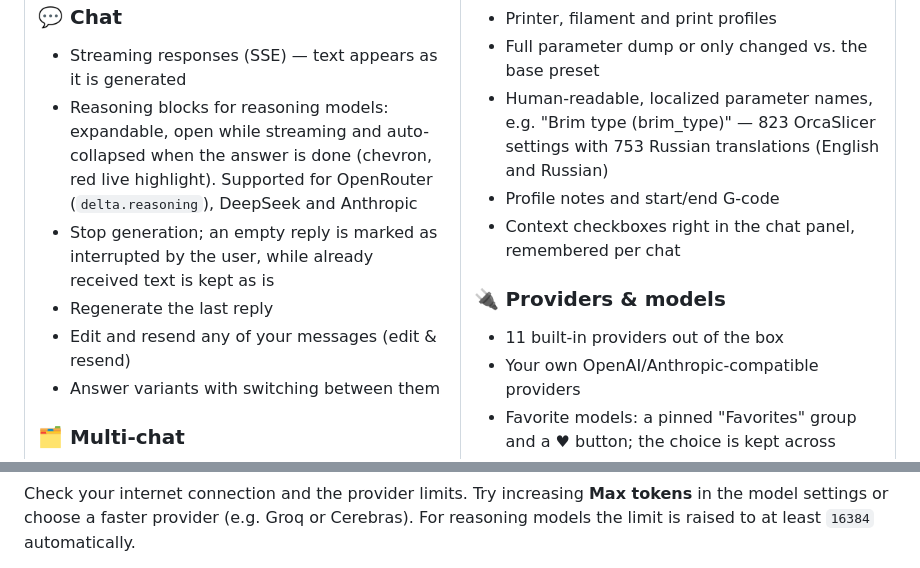
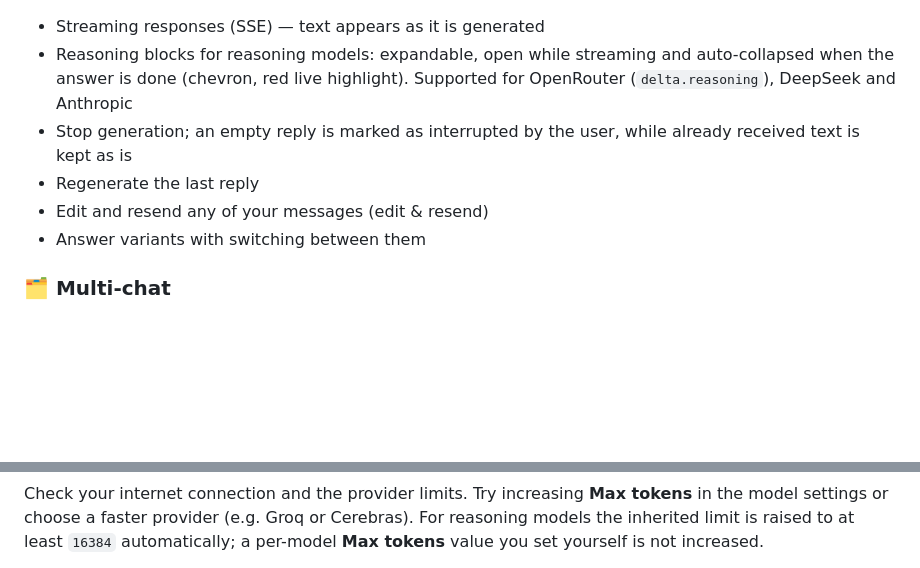
Before and after one commit to FlowHack/FlowSlice-AI, a Markdown page: README_ORCA_CLOUD.md, 2 parts joined by grey strips. GitHub-like rendering; folded sections open; blank space fills up the shorter version.

Commit message:
Документация: README OrcaCloud переведён на чистый Markdown без HTML

```diff
--- a/README_ORCA_CLOUD.md
+++ b/README_ORCA_CLOUD.md
@@ -35,5 +29,4 @@ What the assistant can do:
 
-### 💬 Chat
 - Streaming responses (SSE) — text appears as it is generated
 - Reasoning blocks for reasoning models: expandable, open while streaming and auto-collapsed when the answer is done (chevron, red live highlight). Supported for OpenRouter (`delta.reasoning`), DeepSeek and Anthropic
 - Stop generation; an empty reply is marked as interrupted by the user, while already received text is kept as is
@@ -42,6 +35,7 @@ What the assistant can do:
 - Answer variants with switching between them
 
 ### 🗂 Multi-chat
+
 - Unlimited conversations
 - Automatic titles from the first question
 - Chat history search
@@ -389,6 +379,6 @@ will warn you automatically if a model cannot handle images.
 
 Check your internet connection and the provider limits. Try increasing **Max tokens** in the model
-settings or choose a faster provider (e.g. Groq or Cerebras). For reasoning models the limit is raised
-to at least `16384` automatically.
-</details>
+settings or choose a faster provider (e.g. Groq or Cerebras). For reasoning models the inherited limit
+is raised to at least `16384` automatically; a per-model **Max tokens** value you set yourself is not
+increased.
 
```
Also changed, not shown: other parts of README_ORCA_CLOUD.md (+19 -35 lines).
